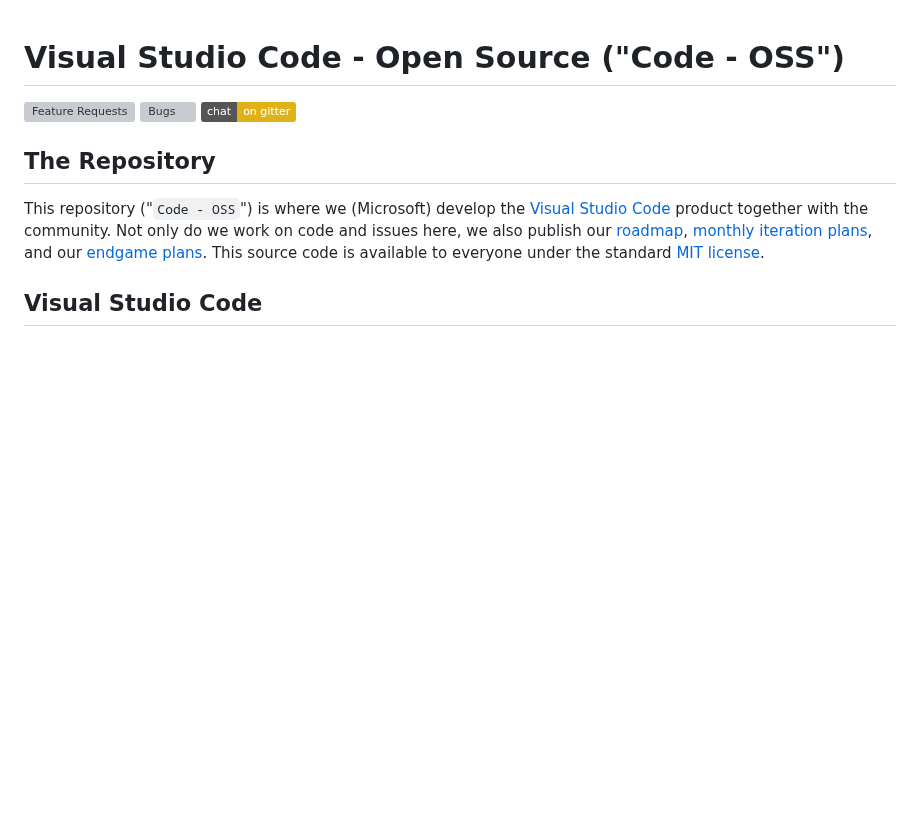
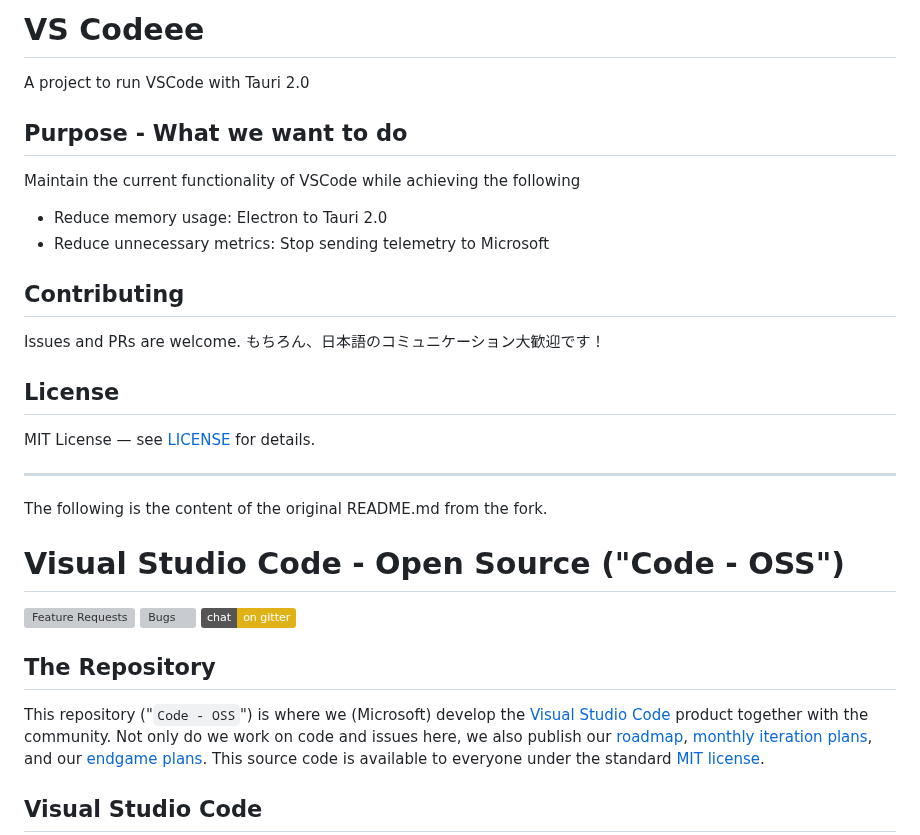
Before and after one commit to j4rviscmd/vscodeee, a Markdown page: README.md, the part around one of its changes. GitHub-like rendering; badges without logos; blank space fills up the shorter version; grey boxes are pictures that could not be loaded.

Commit message:
docs: add project header to README
Co-Authored-By: Claude Opus 4.6 <noreply@anthropic.com>

```diff
--- a/README.md
+++ b/README.md
@@ -1,4 +1,31 @@
+# VS Codeee
+
+A project to run VSCode with Tauri 2.0
+
+## Purpose - What we want to do
+
+Maintain the current functionality of VSCode while achieving the following
+
+- Reduce memory usage: Electron to Tauri 2.0
+- Reduce unnecessary metrics: Stop sending telemetry to Microsoft
+
+## Contributing
+
+Issues and PRs are welcome.
+もちろん、日本語のコミュニケーション大歓迎です！
+
+## License
+
+MIT License — see [LICENSE](./LICENSE) for details.
+
+---
+
+The following is the content of the original README.md from the fork.
+
+<!-- markdownlint-disable MD025 -->
+
 # Visual Studio Code - Open Source ("Code - OSS")
+
 [![Feature Requests](https://img.shields.io/github/issues/microsoft/vscode/feature-request.svg)](https://github.com/microsoft/vscode/issues?q=is%3Aopen+is%3Aissue+label%3Afeature-request+sort%3Areactions-%2B1-desc)
 [![Bugs](https://img.shields.io/github/issues/microsoft/vscode/bug.svg)](https://github.com/microsoft/vscode/issues?utf8=✓&q=is%3Aissue+is%3Aopen+label%3Abug)
 [![Gitter](https://img.shields.io/badge/chat-on%20gitter-yellow.svg)](https://gitter.im/Microsoft/vscode)
```
Also changed, not shown: other parts of README.md (+18 -18 lines).
